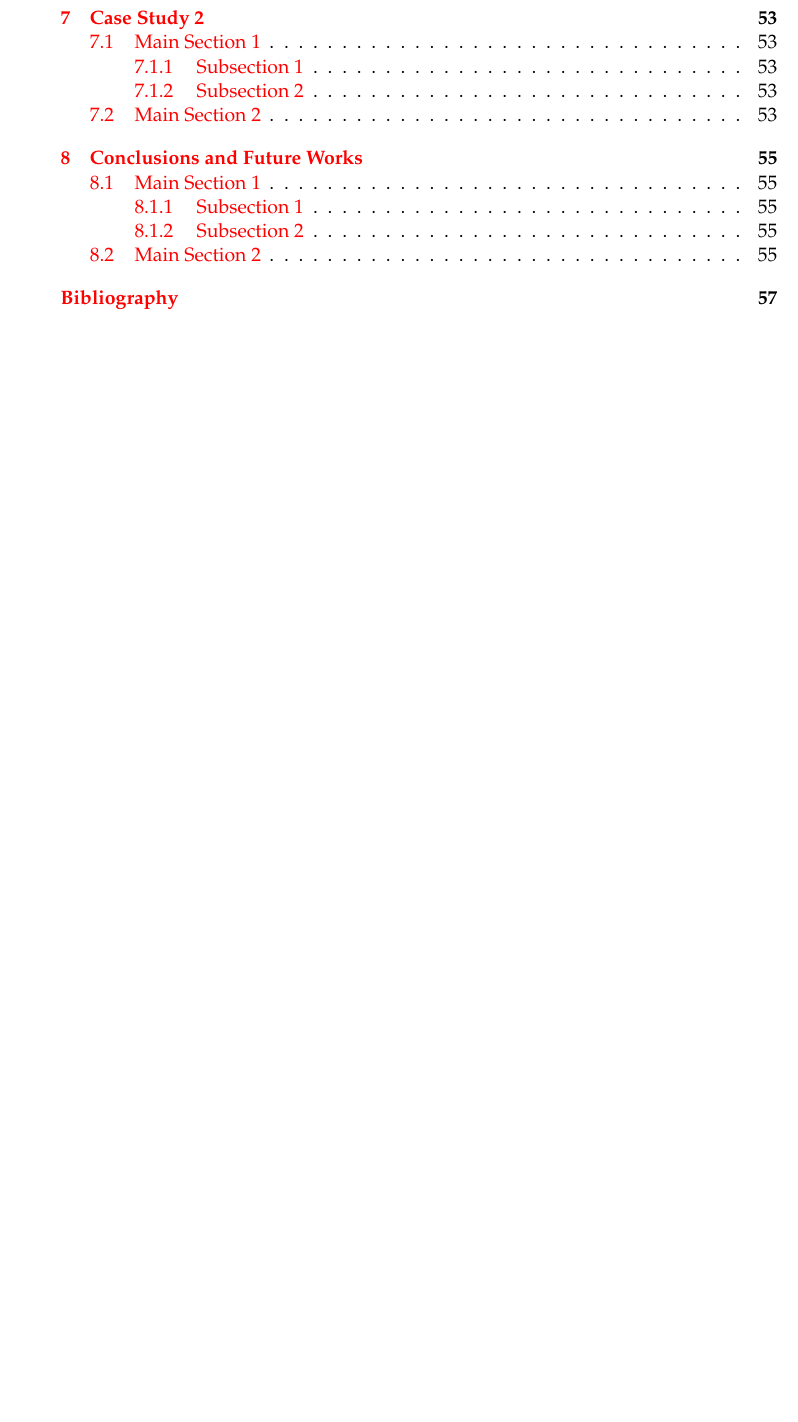
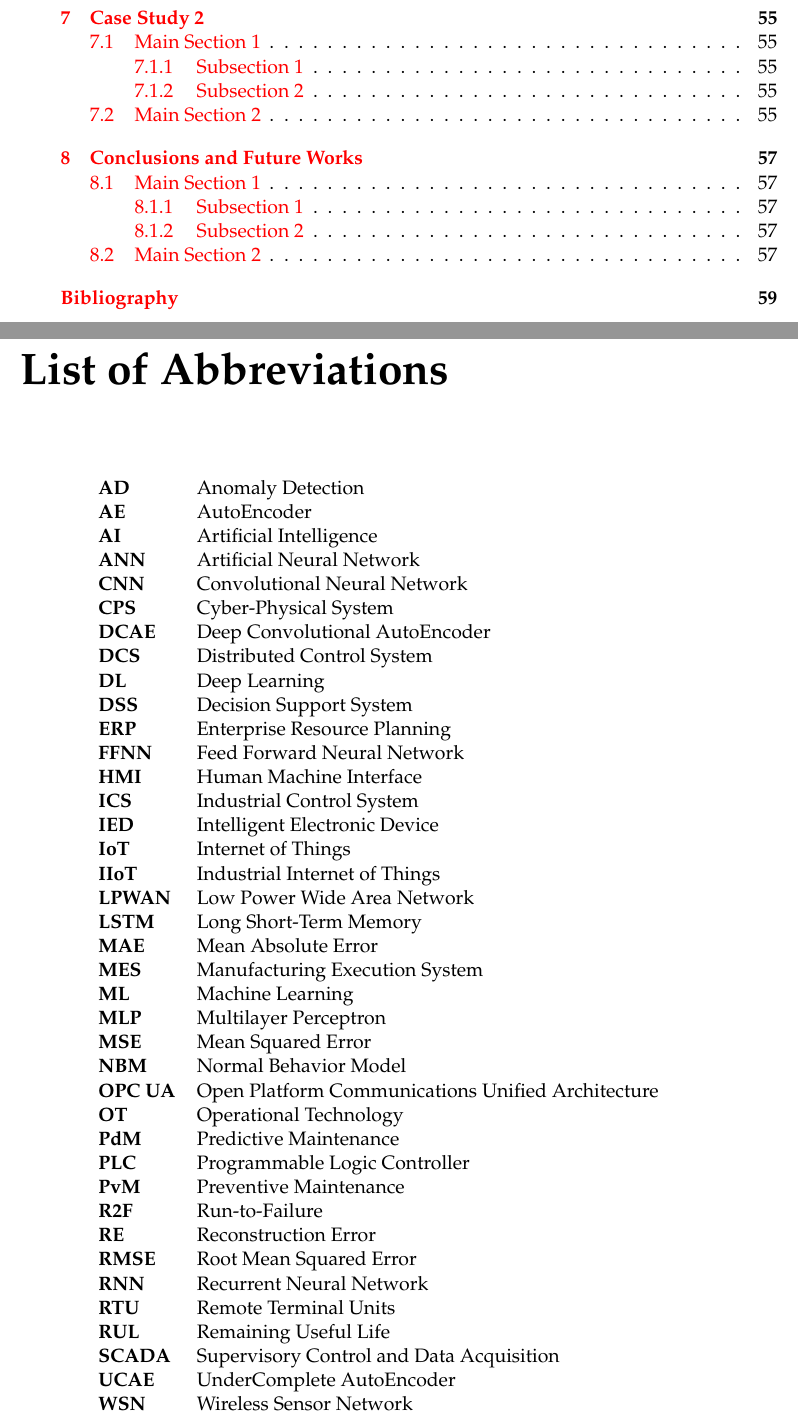
Before and after one commit to leanhhuy/2026-2-AnhHuyLe-cursoLatex, a LaTeX thesis (main.tex): part of page 4 of 63 before the commit and two parts of pages 4 and 5 of 65 after it, the two joined at a grey line, cut so that both start at the same text, the shorter picture padded with empty space. Compiled offline with pdfLaTeX.

Commit message:
List of Abbreviations added

```diff
--- a/main.tex
+++ b/main.tex
@@ -298,10 +298,72 @@ headsepline, % Uncomment to get a line under the header
 
 % LIST OF ABBREVIATIONS
 
+\begin{abbreviations}{ll} % Include a list of abbreviations (a table of two columns)
+
+	%\textbf{LAH} & \textbf{L}ist \textbf{A}bbreviations \textbf{H}ere\\
+	%\textbf{WSF} & \textbf{W}hat (it) \textbf{S}tands \textbf{F}or\\
+
+	\textbf{AD} & Anomaly Detection\\
+	\textbf{AE} & AutoEncoder\\
+	\textbf{AI} & Artificial Intelligence\\
+	\textbf{ANN} & Artificial Neural Network\\
+
+	\textbf{CNN} & Convolutional Neural Network\\
+	\textbf{CPS} & Cyber-Physical System\\
+
+	\textbf{DCAE} & Deep Convolutional AutoEncoder\\
+	\textbf{DCS} & Distributed Control System\\
+	\textbf{DL} & Deep Learning\\
+	\textbf{DSS} & Decision Support System\\
+
+	\textbf{ERP} & Enterprise Resource Planning\\
+
+	\textbf{FFNN} & Feed Forward Neural Network\\
+
+	\textbf{HMI} & Human Machine Interface\\
+
+	\textbf{ICS} & Industrial Control System\\
+	\textbf{IED} & Intelligent Electronic Device\\
+	\textbf{IoT} & Internet of Things\\
+	\textbf{IIoT} & Industrial Internet of Things\\
+
+	\textbf{LPWAN} & Low Power Wide Area Network\\
+	\textbf{LSTM} & Long Short-Term Memory\\
+
+	\textbf{MAE} & Mean Absolute Error\\
+	\textbf{MES} & Manufacturing Execution System\\
+	\textbf{ML} & Machine Learning\\
+	\textbf{MLP} & Multilayer Perceptron\\
+	\textbf{MSE} & Mean Squared Error\\
+
+	\textbf{NBM} & Normal Behavior Model\\
+
+	\textbf{OPC UA} & Open Platform Communications Unified Architecture\\
+	\textbf{OT} & Operational Technology\\
+
+	\textbf{PdM} & Predictive Maintenance\\
+	\textbf{PLC} & Programmable Logic Controller\\
+	\textbf{PvM} & Preventive Maintenance\\
+
+	\textbf{R2F} & Run-to-Failure\\
+	\textbf{RE} & Reconstruction Error\\
+	\textbf{RMSE} & Root Mean Squared Error\\
+	\textbf{RNN} & Recurrent Neural Network\\
+	\textbf{RTU} & Remote Terminal Units\\
+	\textbf{RUL} & Remaining Useful Life\\
+
+	\textbf{SCADA} & Supervisory Control and Data Acquisition\\
+
+	\textbf{UCAE} & UnderComplete AutoEncoder\\
+
+	\textbf{WSN} & Wireless Sensor Network\\
+
+\end{abbreviations}
+
+% TODO move to seperate file
+
 %\begin{abbreviations}{ll} % Include a list of abbreviations (a table of two columns)
-
 %\include{Appendices/AppendixAbbreviations.tex}
-
 %\end{abbreviations}
 
 % CHAPTERS
```
Also changed, not shown: 1 other file.
